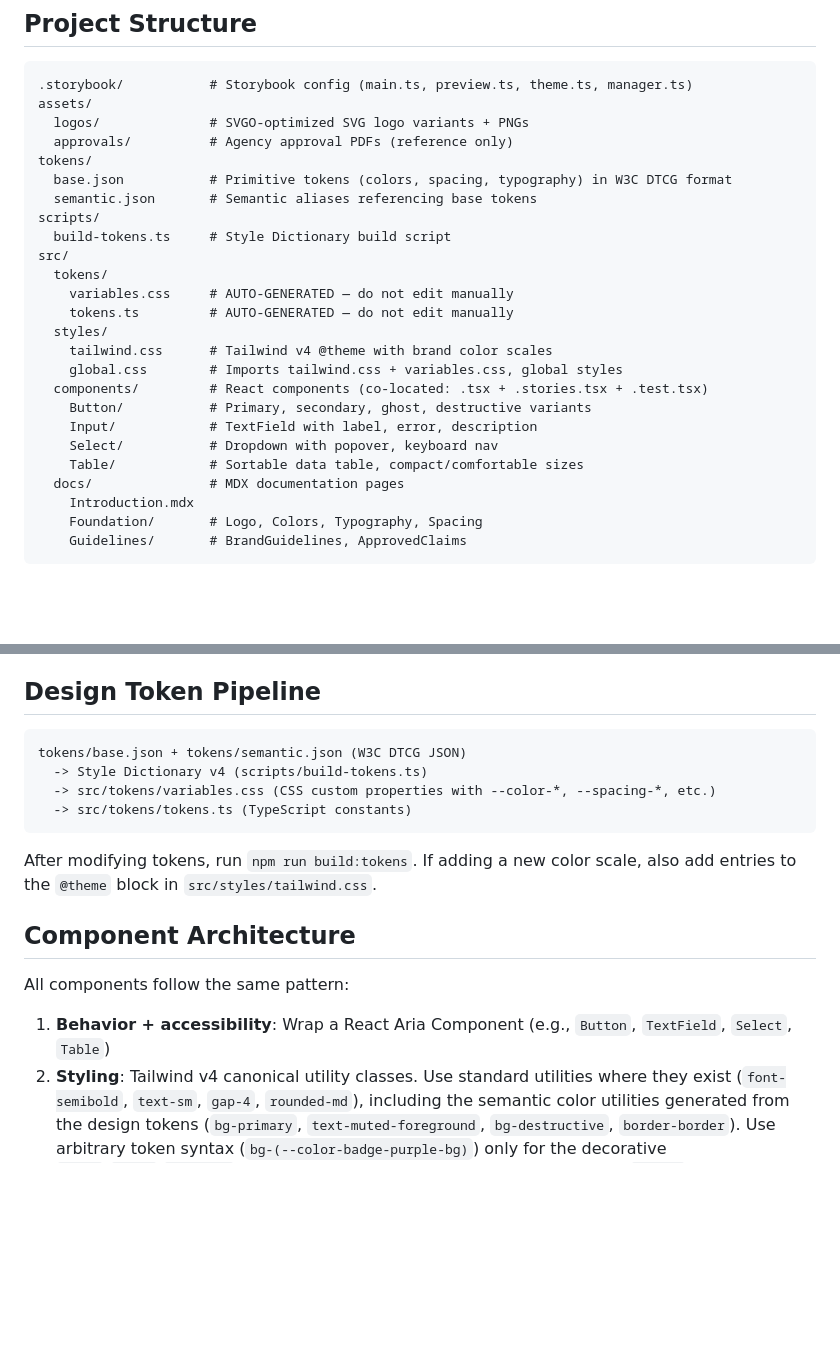
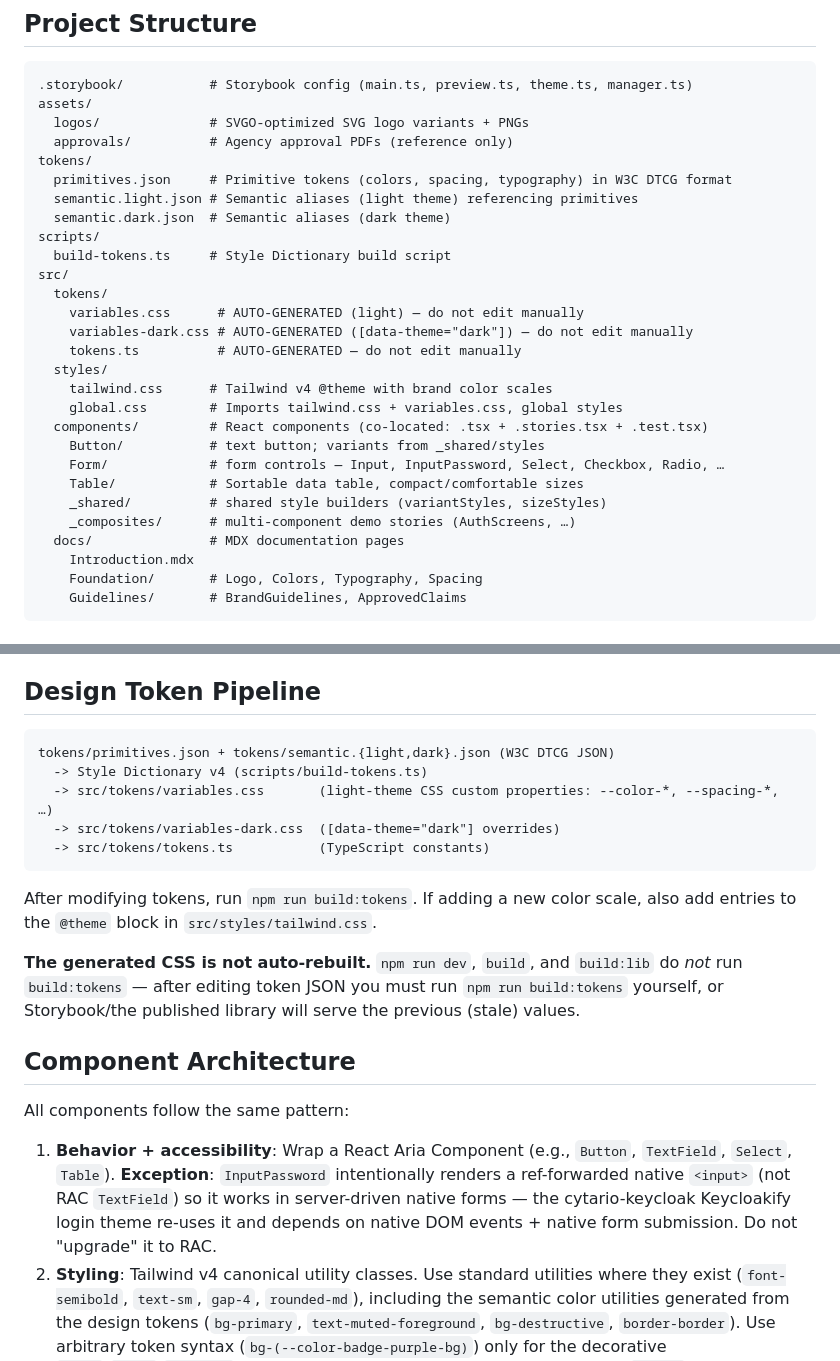
Before and after one commit to cytario/cytario-design, a Markdown page: CLAUDE.md, 2 parts joined by grey strips. Drawn GitHub-style; blank space fills up the shorter version.

Commit message:
docs: document story house style and correct token/structure references

````diff
--- a/CLAUDE.md
+++ b/CLAUDE.md
@@ -24,22 +24,25 @@ assets/
   logos/              # SVGO-optimized SVG logo variants + PNGs
   approvals/          # Agency approval PDFs (reference only)
 tokens/
-  base.json           # Primitive tokens (colors, spacing, typography) in W3C DTCG format
-  semantic.json       # Semantic aliases referencing base tokens
+  primitives.json     # Primitive tokens (colors, spacing, typography) in W3C DTCG format
+  semantic.light.json # Semantic aliases (light theme) referencing primitives
+  semantic.dark.json  # Semantic aliases (dark theme)
 scripts/
   build-tokens.ts     # Style Dictionary build script
 src/
   tokens/
-    variables.css     # AUTO-GENERATED — do not edit manually
-    tokens.ts         # AUTO-GENERATED — do not edit manually
+    variables.css      # AUTO-GENERATED (light) — do not edit manually
+    variables-dark.css # AUTO-GENERATED ([data-theme="dark"]) — do not edit manually
+    tokens.ts          # AUTO-GENERATED — do not edit manually
   styles/
     tailwind.css      # Tailwind v4 @theme with brand color scales
     global.css        # Imports tailwind.css + variables.css, global styles
   components/         # React components (co-located: .tsx + .stories.tsx + .test.tsx)
-    Button/           # Primary, secondary, ghost, destructive variants
-    Input/            # TextField with label, error, description
-    Select/           # Dropdown with popover, keyboard nav
+    Button/           # text button; variants from _shared/styles
+    Form/             # form controls — Input, InputPassword, Select, Checkbox, Radio, …
     Table/            # Sortable data table, compact/comfortable sizes
+    _shared/          # shared style builders (variantStyles, sizeStyles)
+    _composites/      # multi-component demo stories (AuthScreens, …)
   docs/               # MDX documentation pages
     Introduction.mdx
     Foundation/       # Logo, Colors, Typography, Spacing
@@ -67,19 +70,22 @@ npm run lint                 # ESLint on src/
 ## Design Token Pipeline
 
 ```
-tokens/base.json + tokens/semantic.json (W3C DTCG JSON)
+tokens/primitives.json + tokens/semantic.{light,dark}.json (W3C DTCG JSON)
   -> Style Dictionary v4 (scripts/build-tokens.ts)
-  -> src/tokens/variables.css (CSS custom properties with --color-*, --spacing-*, etc.)
-  -> src/tokens/tokens.ts (TypeScript constants)
+  -> src/tokens/variables.css       (light-theme CSS custom properties: --color-*, --spacing-*, …)
+  -> src/tokens/variables-dark.css  ([data-theme="dark"] overrides)
+  -> src/tokens/tokens.ts           (TypeScript constants)
 ```
 
 After modifying tokens, run `npm run build:tokens`. If adding a new color scale, also add entries to the `@theme` block in `src/styles/tailwind.css`.
+
+**The generated CSS is not auto-rebuilt.** `npm run dev`, `build`, and `build:lib` do *not* run `build:tokens` — after editing token JSON you must run `npm run build:tokens` yourself, or Storybook/the published library will serve the previous (stale) values.
 
 ## Component Architecture
 
 All components follow the same pattern:
 
-1. **Behavior + accessibility**: Wrap a React Aria Component (e.g., `Button`, `TextField`, `Select`, `Table`)
+1. **Behavior + accessibility**: Wrap a React Aria Component (e.g., `Button`, `TextField`, `Select`, `Table`). **Exception**: `InputPassword` intentionally renders a ref-forwarded native `<input>` (not RAC `TextField`) so it works in server-driven native forms — the cytario-keycloak Keycloakify login theme re-uses it and depends on native DOM events + native form submission. Do not "upgrade" it to RAC.
 2. **Styling**: Tailwind v4 canonical utility classes. Use standard utilities where they exist (`font-semibold`, `text-sm`, `gap-4`, `rounded-md`), including the semantic color utilities generated from the design tokens (`bg-primary`, `text-muted-foreground`, `bg-destructive`, `border-border`). Use arbitrary token syntax (`bg-(--color-badge-purple-bg)`) only for the decorative `badge`/`delta`/`progress` palettes that are deliberately excluded from the `@theme` layer. Never use verbose forms like `[var(--spacing-4)]` or `(number:--font-weight-semibold)`.
 3. **Stories**: CSF3 format, import from `storybook/react` and `storybook/test` (Storybook 10 paths)
 4. **Tests**: Vitest + React Testing Library. Test by user perspective (query by role/label). Do not test React Aria internals.
````
Also changed, not shown: other parts of CLAUDE.md (+11 -0 lines).
